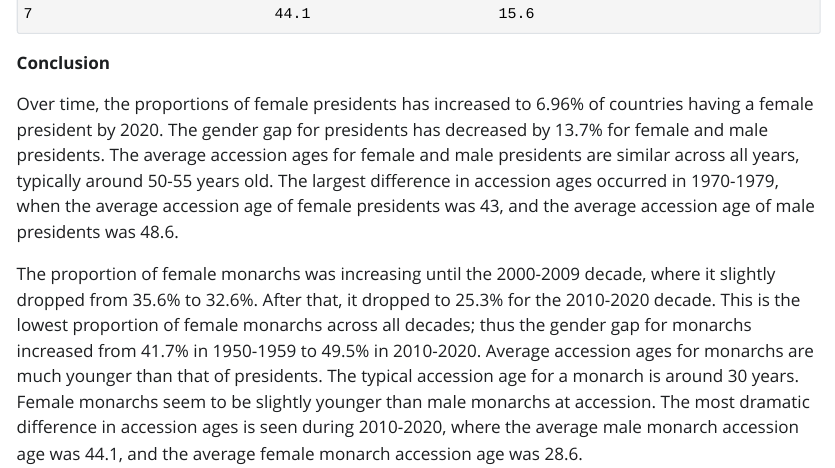
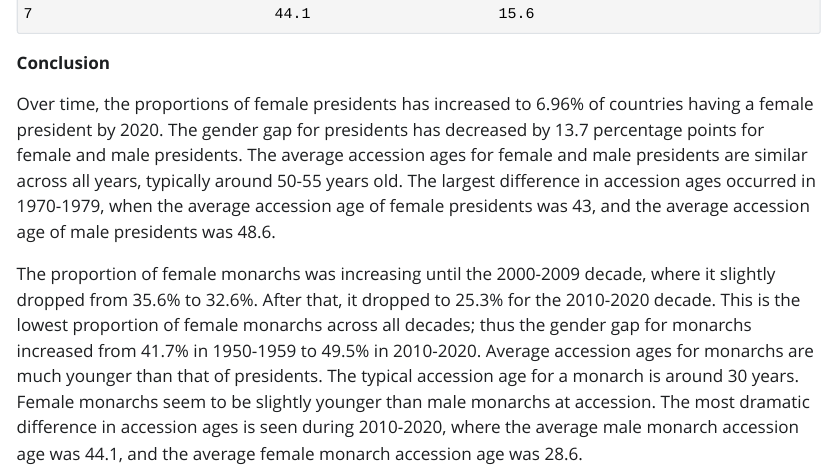
Before and after one commit to japtekar89/GeopoliticsAnalysis, a Quarto document (Project1_Checkpoint2.qmd): the page in a window 1100 px wide, from 5760 px down. The pictures show the output file Project1_Checkpoint2.html that the author committed with the source, opened offline; Quarto's library style sheets are replaced by a plain one without menus; long lines of code are wrapped.

Commit message:
more grammar

````diff
--- a/Project1_Checkpoint2.qmd
+++ b/Project1_Checkpoint2.qmd
@@ -99,6 +99,6 @@ summarise_leadership_gender_gap("decade")
 ```
 **Conclusion**
 
-Over time, the proportions of female presidents has increased to 6.96% of countries having a female president by 2020. The gender gap for presidents has decreased by 13.7% for female and male presidents. The average accession ages for female and male presidents are similar across all years, typically around 50-55 years old. The largest difference in accession ages occurred in 1970-1979, when the average accession age of female presidents was 43, and the average accession age of male presidents was 48.6.
+Over time, the proportions of female presidents has increased to 6.96% of countries having a female president by 2020. The gender gap for presidents has decreased by 13.7 percentage points for female and male presidents. The average accession ages for female and male presidents are similar across all years, typically around 50-55 years old. The largest difference in accession ages occurred in 1970-1979, when the average accession age of female presidents was 43, and the average accession age of male presidents was 48.6.
 
 The proportion of female monarchs was increasing until the 2000-2009 decade, where it slightly dropped from 35.6% to 32.6%. After that, it dropped to 25.3% for the 2010-2020 decade. This is the lowest proportion of female monarchs across all decades; thus the gender gap for monarchs increased from 41.7% in 1950-1959 to 49.5% in 2010-2020. Average accession ages for monarchs are much younger than that of presidents. The typical accession age for a monarch is around 30 years. Female monarchs seem to be slightly younger than male monarchs at accession. The most dramatic difference in accession ages is seen during 2010-2020, where the average male monarch accession age was 44.1, and the average female monarch accession age was 28.6.
````
Also changed, not shown: Project1_Checkpoint2.html.
